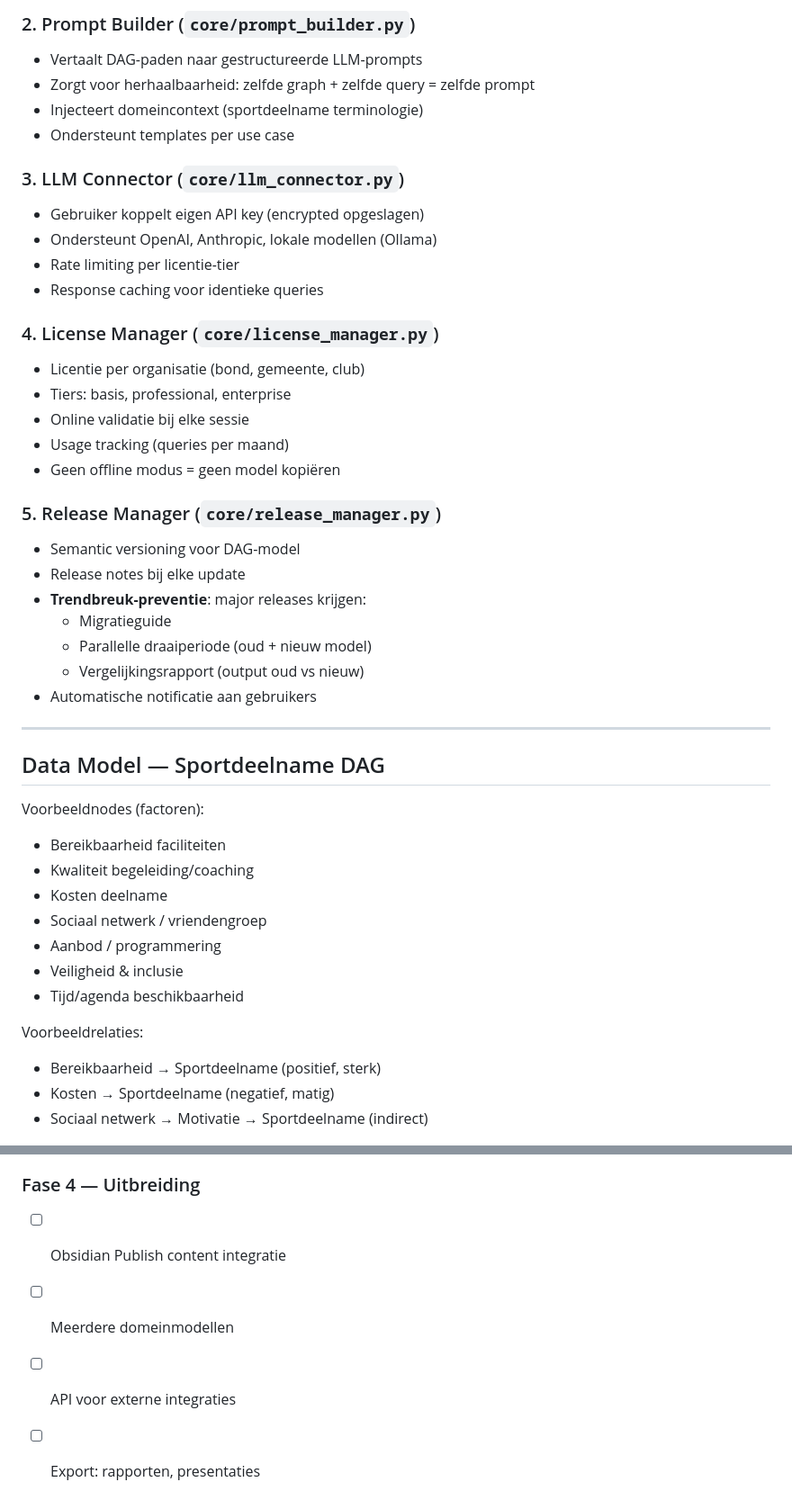
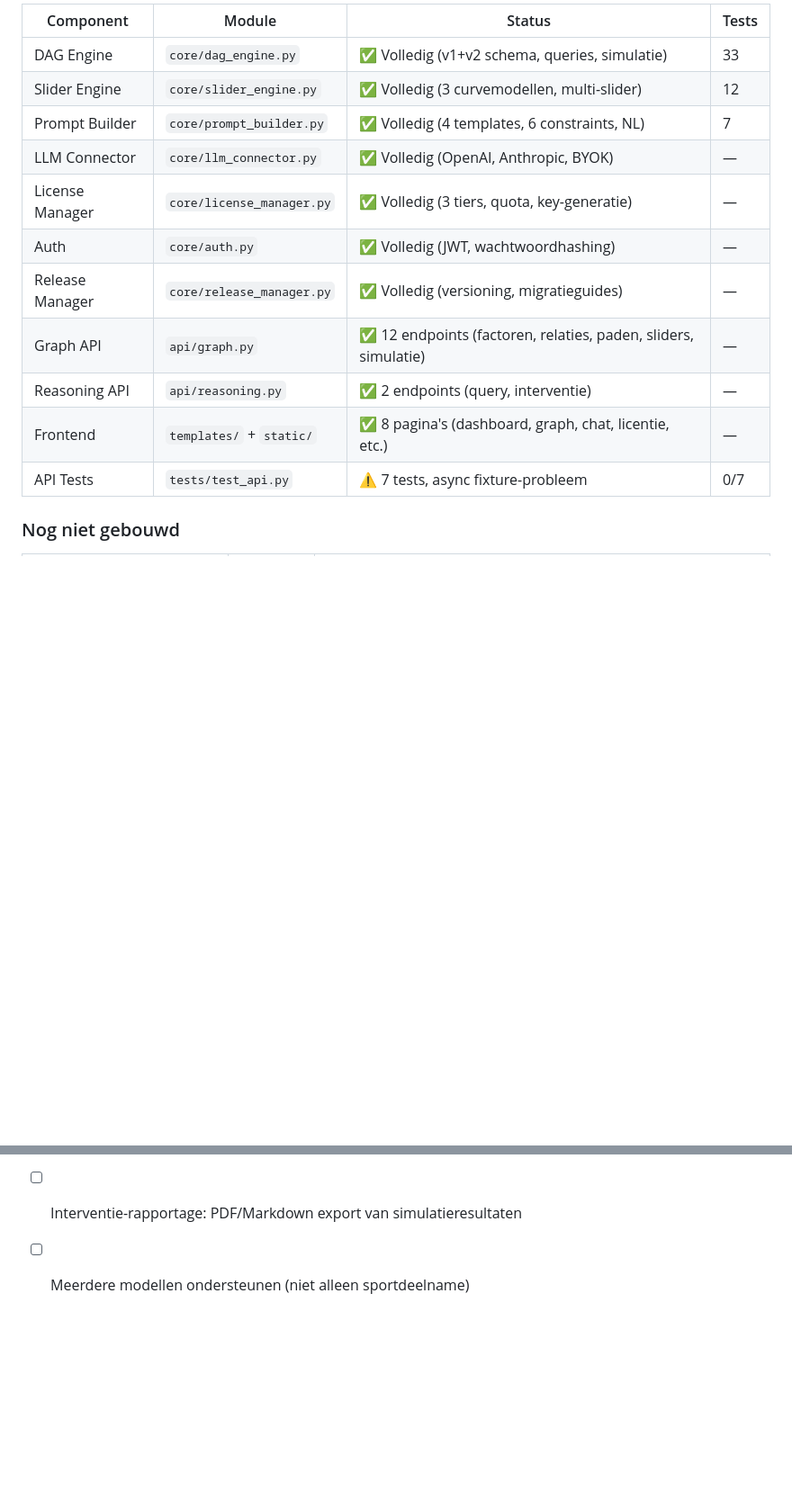
Before and after one commit to maxonamission/Graaf_Zeppelin, a Markdown page: PLAN.md, 2 parts joined by grey strips. Shown at 90% size. Drawn GitHub-style; blank space fills up the shorter version.

Commit message:
Rewrite PLAN.md as focused product plan for beleidsverkenner app
Co-authored-by: maxonamission <109089422+maxonamission@users.noreply.github.com>

```diff
--- a/PLAN.md
+++ b/PLAN.md
@@ -71,47 +80,17 @@ en herhaalbaar kunnen redeneren over sportdeelname in hun domein.
 
-### 2. Prompt Builder (`core/prompt_builder.py`)
-- Vertaalt DAG-paden naar gestructureerde LLM-prompts
-- Zorgt voor herhaalbaarheid: zelfde graph + zelfde query = zelfde prompt
-- Injecteert domeincontext (sportdeelname terminologie)
-- Ondersteunt templates per use case
+| Component | Module | Status | Tests |
+|-----------|--------|--------|-------|
+| DAG Engine | `core/dag_engine.py` | ✅ Volledig (v1+v2 schema, queries, simulatie) | 33 |
+| Slider Engine | `core/slider_engine.py` | ✅ Volledig (3 curvemodellen, multi-slider) | 12 |
+| Prompt Builder | `core/prompt_builder.py` | ✅ Volledig (4 templates, 6 constraints, NL) | 7 |
+| LLM Connector | `core/llm_connector.py` | ✅ Volledig (OpenAI, Anthropic, BYOK) | — |
+| License Manager | `core/license_manager.py` | ✅ Volledig (3 tiers, quota, key-generatie) | — |
+| Auth | `core/auth.py` | ✅ Volledig (JWT, wachtwoordhashing) | — |
+| Release Manager | `core/release_manager.py` | ✅ Volledig (versioning, migratieguides) | — |
+| Graph API | `api/graph.py` | ✅ 12 endpoints (factoren, relaties, paden, sliders, simulatie) | — |
+| Reasoning API | `api/reasoning.py` | ✅ 2 endpoints (query, interventie) | — |
+| Frontend | `templates/` + `static/` | ✅ 8 pagina's (dashboard, graph, chat, licentie, etc.) | — |
+| API Tests | `tests/test_api.py` | ⚠️ 7 tests, async fixture-probleem | 0/7 |
 
-### 3. LLM Connector (`core/llm_connector.py`)
-- Gebruiker koppelt eigen API key (encrypted opgeslagen)
-- Ondersteunt OpenAI, Anthropic, lokale modellen (Ollama)
-- Rate limiting per licentie-tier
-- Response caching voor identieke queries
+### Nog niet gebouwd
 
-### 4. License Manager (`core/license_manager.py`)
-- Licentie per organisatie (bond, gemeente, club)
-- Tiers: basis, professional, enterprise
-- Online validatie bij elke sessie
-- Usage tracking (queries per maand)
-- Geen offline modus = geen model kopiëren
-
-### 5. Release Manager (`core/release_manager.py`)
-- Semantic versioning voor DAG-model
-- Release notes bij elke update
-- **Trendbreuk-preventie**: major releases krijgen:
-  - Migratieguide
-  - Parallelle draaiperiode (oud + nieuw model)
-  - Vergelijkingsrapport (output oud vs nieuw)
-- Automatische notificatie aan gebruikers
-
----
-
-## Data Model — Sportdeelname DAG
-
-Voorbeeldnodes (factoren):
-- Bereikbaarheid faciliteiten
-- Kwaliteit begeleiding/coaching
-- Kosten deelname
-- Sociaal netwerk / vriendengroep
-- Aanbod / programmering
-- Veiligheid & inclusie
-- Tijd/agenda beschikbaarheid
-
-Voorbeeldrelaties:
-- Bereikbaarheid → Sportdeelname (positief, sterk)
-- Kosten → Sportdeelname (negatief, matig)
-- Sociaal netwerk → Motivatie → Sportdeelname (indirect)
-
@@ -200,7 +144,3 @@ Graaf_Zeppelin/
 - [ ] Monitoring & logging
-
-### Fase 4 — Uitbreiding
-- [ ] Obsidian Publish content integratie
-- [ ] Meerdere domeinmodellen
-- [ ] API voor externe integraties
-- [ ] Export: rapporten, presentaties
+- [ ] Interventie-rapportage: PDF/Markdown export van simulatieresultaten
+- [ ] Meerdere modellen ondersteunen (niet alleen sportdeelname)
```
Also changed, not shown: other parts of PLAN.md (+103 -129 lines).
